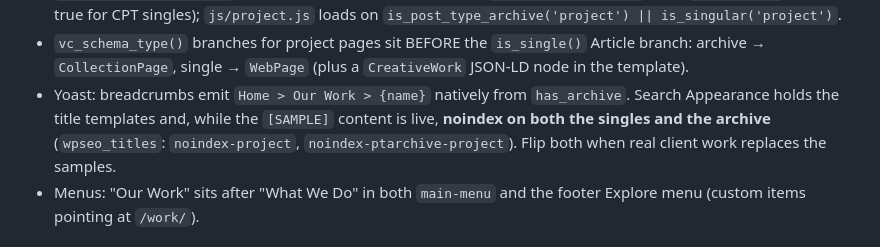
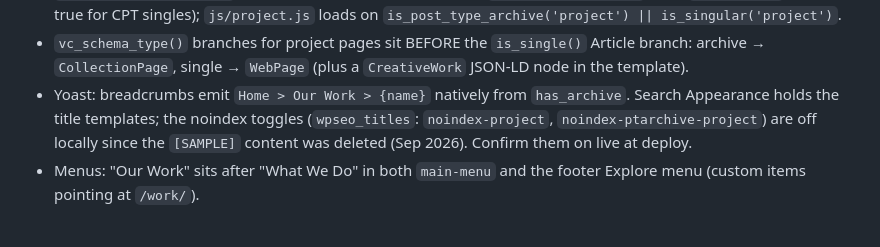
Before and after one commit to Ibrarr/vulkancreative-theme, a Markdown page: docs/work-system.md, the part around the change. GitHub-like rendering.

Commit message:
Correct the work docs' noindex note

```diff
--- a/docs/work-system.md
+++ b/docs/work-system.md
@@ -38,10 +38,10 @@ and the related wheel), both gated on the linked case study being public.
   Article branch: archive → `CollectionPage`, single → `WebPage` (plus a
   `CreativeWork` JSON-LD node in the template).
 - Yoast: breadcrumbs emit `Home > Our Work > {name}` natively from
-  `has_archive`. Search Appearance holds the title templates and, while the
-  `[SAMPLE]` content is live, **noindex on both the singles and the archive**
-  (`wpseo_titles`: `noindex-project`, `noindex-ptarchive-project`). Flip both
-  when real client work replaces the samples.
+  `has_archive`. Search Appearance holds the title templates; the noindex
+  toggles (`wpseo_titles`: `noindex-project`, `noindex-ptarchive-project`)
+  are off locally since the `[SAMPLE]` content was deleted (Sep 2026).
+  Confirm them on live at deploy.
 - Menus: "Our Work" sits after "What We Do" in both `main-menu` and the footer
   Explore menu (custom items pointing at `/work/`).
 
```
